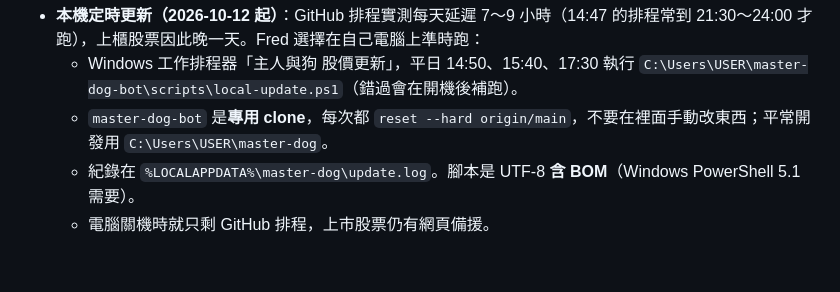
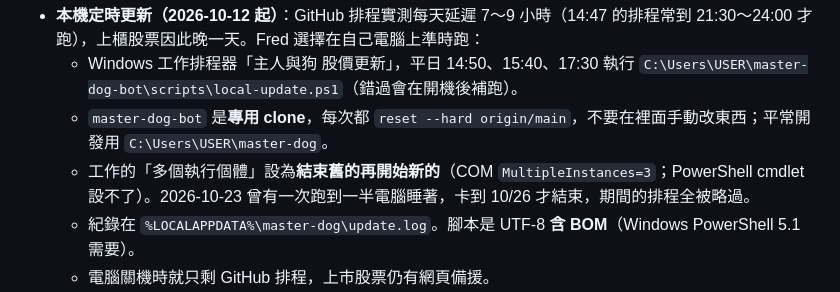
Before and after one commit to likeadragonRPG/master-dog, a Markdown page: CLAUDE.md, the part around the change. Drawn GitHub-style; blank space fills up the shorter version.

Commit message:
CLAUDE.md：本機排程卡住時改為結束舊的
Co-Authored-By: Claude Opus 5.5 <noreply@anthropic.com>

```diff
--- a/CLAUDE.md
+++ b/CLAUDE.md
@@ -149,6 +149,7 @@ python3 scripts/update.py       # 手動更新 data.json（需要能連到 twse.
 - **本機定時更新（2026-10-12 起）**：GitHub 排程實測每天延遲 7～9 小時（14:47 的排程常到 21:30～24:00 才跑），上櫃股票因此晚一天。Fred 選擇在自己電腦上準時跑：
   - Windows 工作排程器「主人與狗 股價更新」，平日 14:50、15:40、17:30 執行 `C:\Users\USER\master-dog-bot\scripts\local-update.ps1`（錯過會在開機後補跑）。
   - `master-dog-bot` 是**專用 clone**，每次都 `reset --hard origin/main`，不要在裡面手動改東西；平常開發用 `C:\Users\USER\master-dog`。
+  - 工作的「多個執行個體」設為**結束舊的再開始新的**（COM `MultipleInstances=3`；PowerShell cmdlet 設不了）。2026-10-23 曾有一次跑到一半電腦睡著，卡到 10/26 才結束，期間的排程全被略過。
   - 紀錄在 `%LOCALAPPDATA%\master-dog\update.log`。腳本是 UTF-8 **含 BOM**（Windows PowerShell 5.1 需要）。
   - 電腦關機時就只剩 GitHub 排程，上市股票仍有網頁備援。
 - 「當天上櫃行情／本益比還沒公布」不再算失敗（之前排程延遲到隔天凌晨才跑，會每天誤報失敗）。
```
